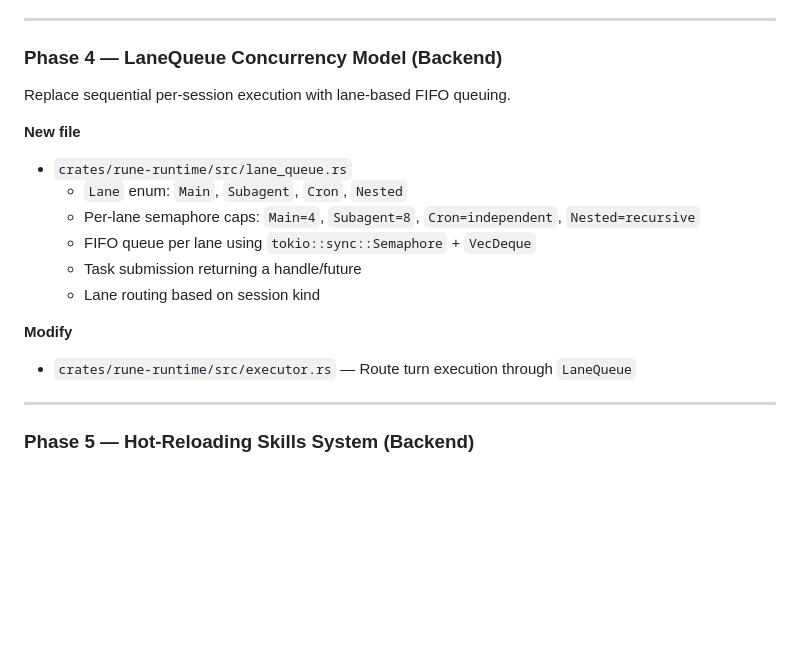
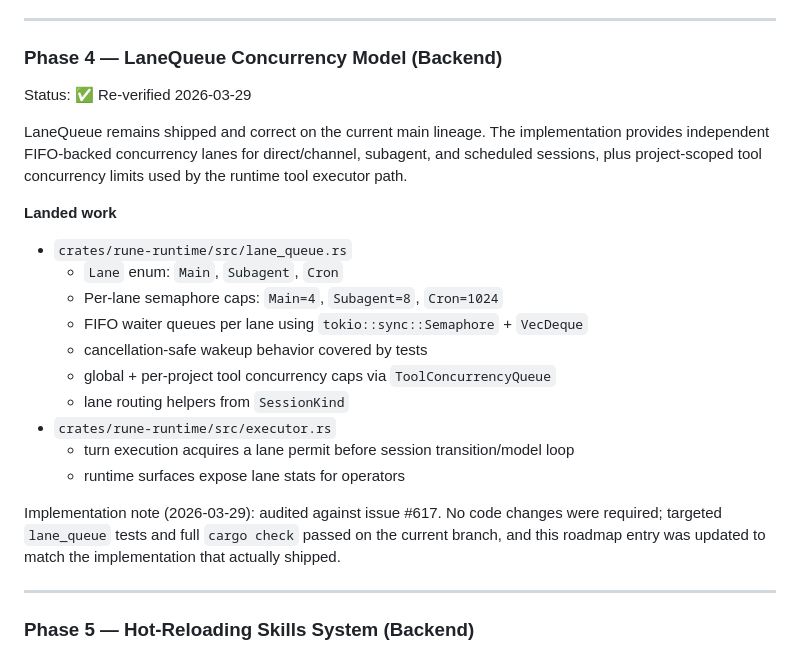
Before and after one commit to ghostrider0470/rune, a Markdown page: ROADMAP.md, the part around the change. GitHub-like rendering; blank space fills up the shorter version.

Commit message:
docs(roadmap): reverify lanequeue phase (#617)

```diff
--- a/ROADMAP.md
+++ b/ROADMAP.md
@@ -202,18 +202,23 @@ Implementation note (2026-03-16): the roadmap originally called for Discord Gate
 
 ### Phase 4 — LaneQueue Concurrency Model (Backend)
 
-Replace sequential per-session execution with lane-based FIFO queuing.
+Status: ✅ Re-verified 2026-03-29
 
-**New file**
+LaneQueue remains shipped and correct on the current main lineage. The implementation provides independent FIFO-backed concurrency lanes for direct/channel, subagent, and scheduled sessions, plus project-scoped tool concurrency limits used by the runtime tool executor path.
+
+**Landed work**
 - `crates/rune-runtime/src/lane_queue.rs`
-  - `Lane` enum: `Main`, `Subagent`, `Cron`, `Nested`
-  - Per-lane semaphore caps: `Main=4`, `Subagent=8`, `Cron=independent`, `Nested=recursive`
-  - FIFO queue per lane using `tokio::sync::Semaphore` + `VecDeque`
-  - Task submission returning a handle/future
-  - Lane routing based on session kind
+  - `Lane` enum: `Main`, `Subagent`, `Cron`
+  - Per-lane semaphore caps: `Main=4`, `Subagent=8`, `Cron=1024`
+  - FIFO waiter queues per lane using `tokio::sync::Semaphore` + `VecDeque`
+  - cancellation-safe wakeup behavior covered by tests
+  - global + per-project tool concurrency caps via `ToolConcurrencyQueue`
+  - lane routing helpers from `SessionKind`
+- `crates/rune-runtime/src/executor.rs`
+  - turn execution acquires a lane permit before session transition/model loop
+  - runtime surfaces expose lane stats for operators
 
-**Modify**
-- `crates/rune-runtime/src/executor.rs` — Route turn execution through `LaneQueue`
+Implementation note (2026-03-29): audited against issue #617. No code changes were required; targeted `lane_queue` tests and full `cargo check` passed on the current branch, and this roadmap entry was updated to match the implementation that actually shipped.
 
 ---
 
```
